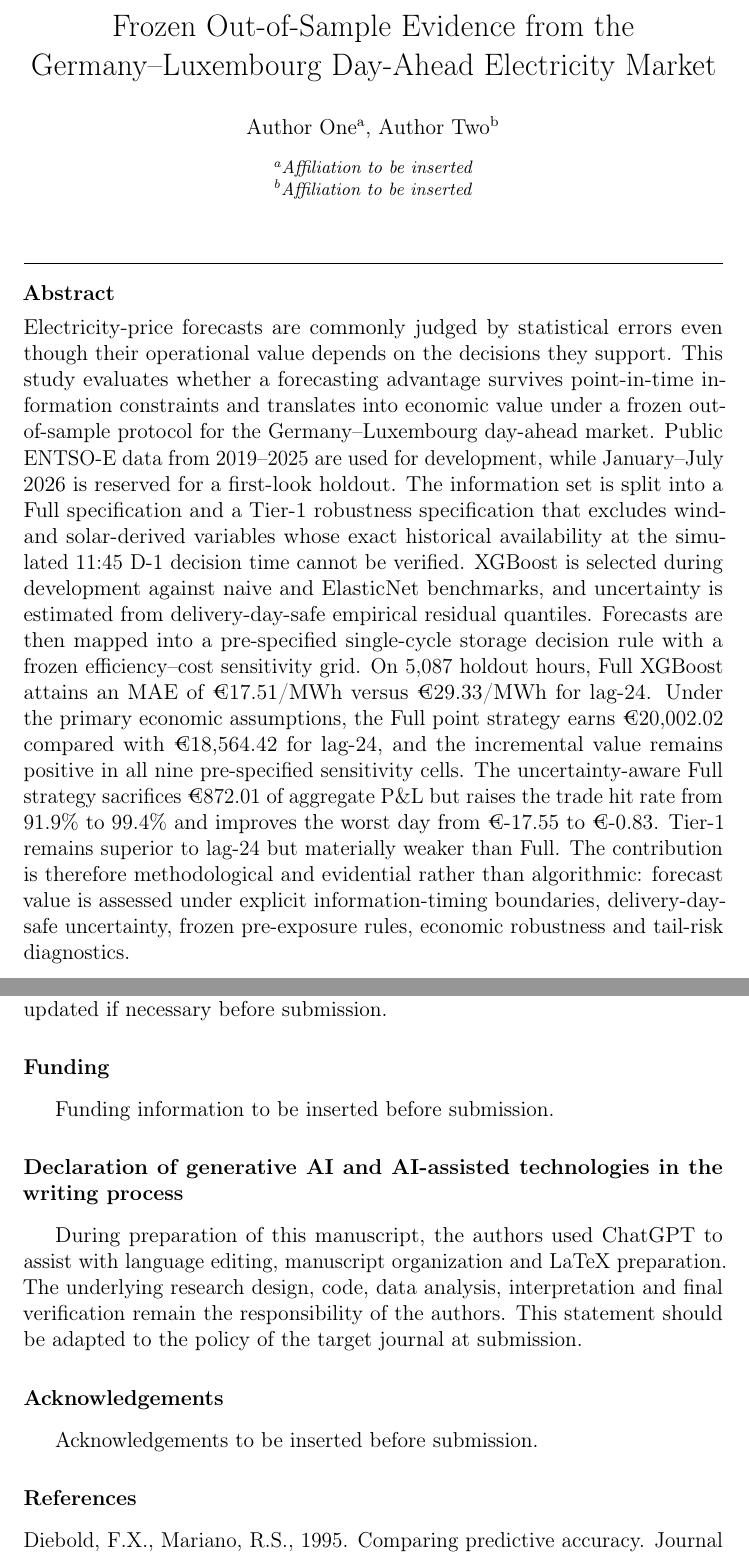
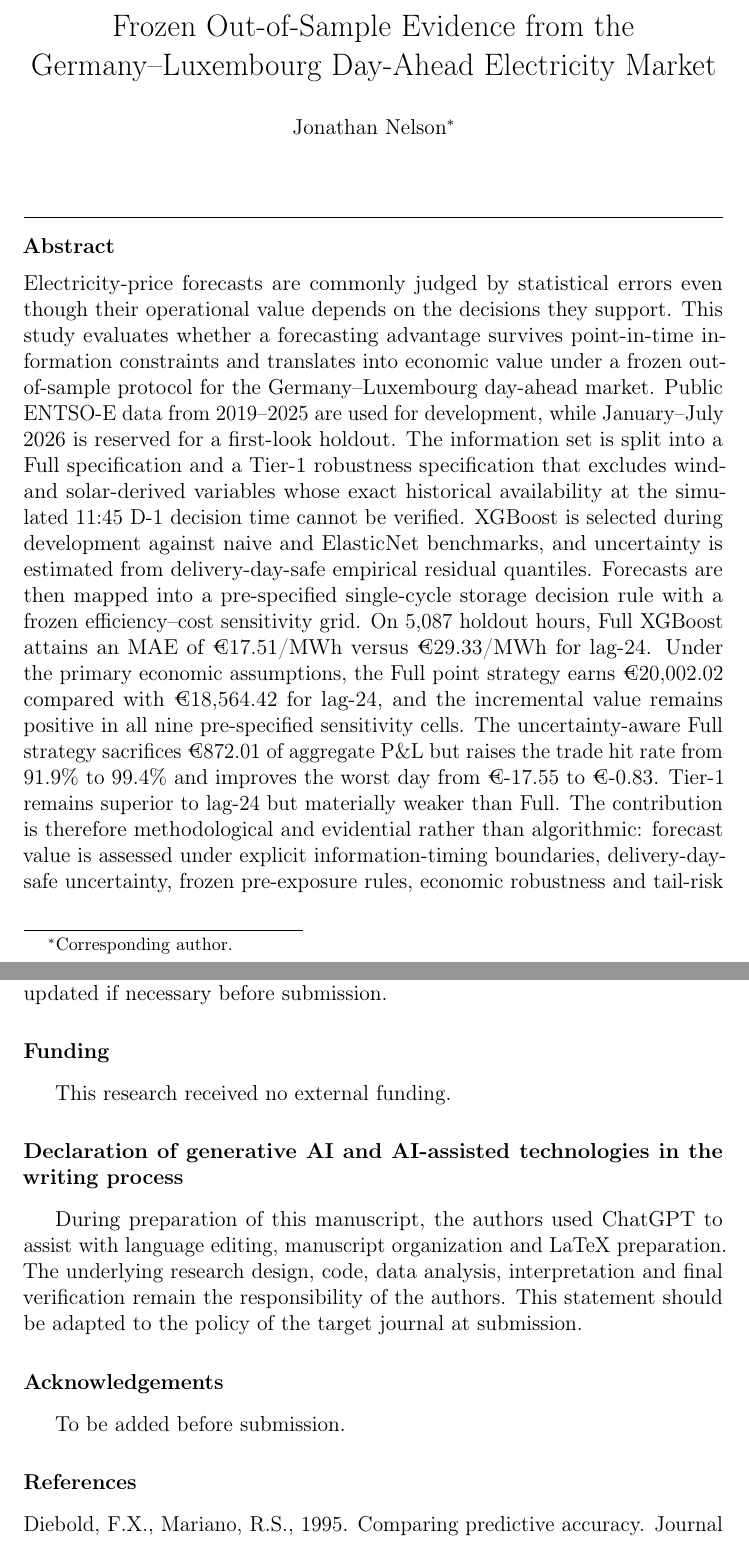
Before and after one commit to Jonathanerrils/european-power-forecast-trade, a LaTeX paper (manuscript/main.tex): two parts of pages 1 and 32 of 35, joined at a grey line, cut so that both start at the same text. Compiled offline with pdfLaTeX.

Commit message:
Set sole author metadata and Energy Economics target

```diff
--- a/manuscript/main.tex
+++ b/manuscript/main.tex
@@ -22,7 +22,7 @@
 
 \graphicspath{{../outputs/eda/delu_features/development/development_a03fix_v1/figures/}}
 
-\journal{Journal target to be selected}
+\journal{Energy Economics}
 
 \newcommand{\EUR}[1]{€#1}
 
@@ -32,10 +32,9 @@
 
 \title{Forecast-to-Trade under Information Constraints: Frozen Out-of-Sample Evidence from the Germany--Luxembourg Day-Ahead Electricity Market}
 
-\author[inst1]{Author One}
-\author[inst2]{Author Two}
-\address[inst1]{Affiliation to be inserted}
-\address[inst2]{Affiliation to be inserted}
+\author{Jonathan Nelson\corref{cor1}}
+\cortext[cor1]{Corresponding author.}
+% Add the corresponding author's email address before submission.
 
 \begin{abstract}
 Electricity-price forecasts are commonly judged by statistical errors even though their operational value depends on the decisions they support. This study evaluates whether a forecasting advantage survives point-in-time information constraints and translates into economic value under a frozen out-of-sample protocol for the Germany--Luxembourg day-ahead market. Public ENTSO-E data from 2019--2025 are used for development, while January--July 2026 is reserved for a first-look holdout. The information set is split into a Full specification and a Tier-1 robustness specification that excludes wind- and solar-derived variables whose exact historical availability at the simulated 11:45 D-1 decision time cannot be verified. XGBoost is selected during development against naive and ElasticNet benchmarks, and uncertainty is estimated from delivery-day-safe empirical residual quantiles. Forecasts are then mapped into a pre-specified single-cycle storage decision rule with a frozen efficiency--cost sensitivity grid. On 5,087 holdout hours, Full XGBoost attains an MAE of \EUR{17.51}/MWh versus \EUR{29.33}/MWh for lag-24. Under the primary economic assumptions, the Full point strategy earns \EUR{20,002.02} compared with \EUR{18,564.42} for lag-24, and the incremental value remains positive in all nine pre-specified sensitivity cells. The uncertainty-aware Full strategy sacrifices \EUR{872.01} of aggregate P\&L but raises the trade hit rate from 91.9\% to 99.4\% and improves the worst day from \EUR{-17.55} to \EUR{-0.83}. Tier-1 remains superior to lag-24 but materially weaker than Full. The contribution is therefore methodological and evidential rather than algorithmic: forecast value is assessed under explicit information-timing boundaries, delivery-day-safe uncertainty, frozen pre-exposure rules, economic robustness and tail-risk diagnostics.
@@ -63,13 +62,13 @@ The complete research pipeline, frozen protocols, model artifacts, development o
 The authors declare no competing interests. This statement should be updated if necessary before submission.
 
 \section*{Funding}
-Funding information to be inserted before submission.
+This research received no external funding.
 
 \section*{Declaration of generative AI and AI-assisted technologies in the writing process}
 During preparation of this manuscript, the authors used ChatGPT to assist with language editing, manuscript organization and LaTeX preparation. The underlying research design, code, data analysis, interpretation and final verification remain the responsibility of the authors. This statement should be adapted to the policy of the target journal at submission.
 
 \section*{Acknowledgements}
-Acknowledgements to be inserted before submission.
+To be added before submission.
 
 \bibliographystyle{elsarticle-harv}
 \bibliography{references}
```
